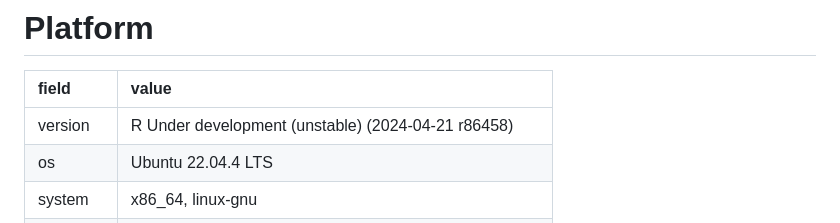
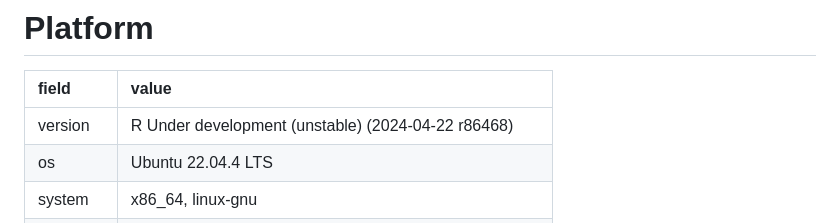
Before and after one commit to hsbadr/bayesian, a Markdown page: revdep/README.md, the part around the change. GitHub-like rendering.

Commit message:
Update `revdep` results

```diff
--- a/revdep/README.md
+++ b/revdep/README.md
@@ -2,7 +2,7 @@
 
 |field    |value                                                  |
 |:--------|:------------------------------------------------------|
-|version  |R Under development (unstable) (2024-04-21 r86458)     |
+|version  |R Under development (unstable) (2024-04-22 r86468)     |
 |os       |Ubuntu 22.04.4 LTS                                     |
 |system   |x86_64, linux-gnu                                      |
 |ui       |X11                                                    |
```
